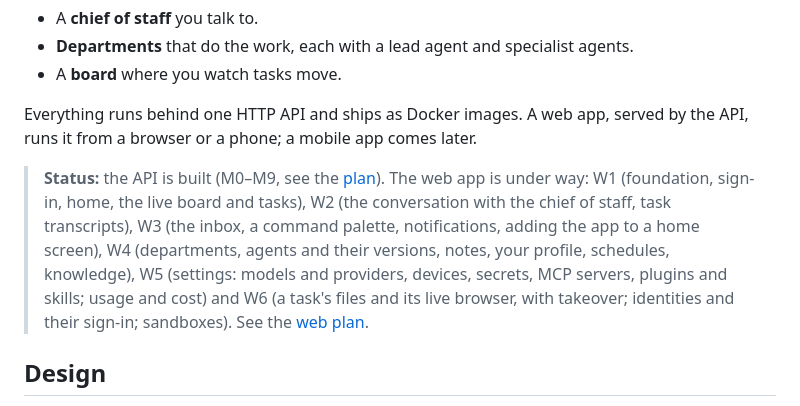
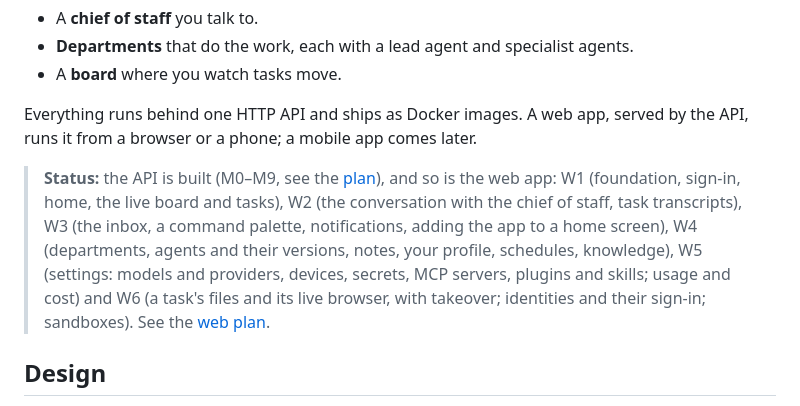
Before and after one commit to SohaibBelaroussi/superagent, a Markdown page: README.md, the part around the change. Rendered like a GitHub page.

Commit message:
Mark the web plan done

```diff
--- a/README.md
+++ b/README.md
@@ -10,7 +10,7 @@ A self-hosted personal assistant organized like a company, built on [Mastra](htt
 
 Everything runs behind one HTTP API and ships as Docker images. A web app, served by the API, runs it from a browser or a phone; a mobile app comes later.
 
-> **Status:** the API is built (M0–M9, see the [plan](docs/api-plan.md)). The web app is under way: W1 (foundation, sign-in, home, the live board and tasks), W2 (the conversation with the chief of staff, task transcripts), W3 (the inbox, a command palette, notifications, adding the app to a home screen), W4 (departments, agents and their versions, notes, your profile, schedules, knowledge), W5 (settings: models and providers, devices, secrets, MCP servers, plugins and skills; usage and cost) and W6 (a task's files and its live browser, with takeover; identities and their sign-in; sandboxes). See the [web plan](docs/web-plan.md).
+> **Status:** the API is built (M0–M9, see the [plan](docs/api-plan.md)), and so is the web app: W1 (foundation, sign-in, home, the live board and tasks), W2 (the conversation with the chief of staff, task transcripts), W3 (the inbox, a command palette, notifications, adding the app to a home screen), W4 (departments, agents and their versions, notes, your profile, schedules, knowledge), W5 (settings: models and providers, devices, secrets, MCP servers, plugins and skills; usage and cost) and W6 (a task's files and its live browser, with takeover; identities and their sign-in; sandboxes). See the [web plan](docs/web-plan.md).
 
 ## Design
 
```
Also changed, not shown: docs/web-plan.md (+2 -2 lines).
